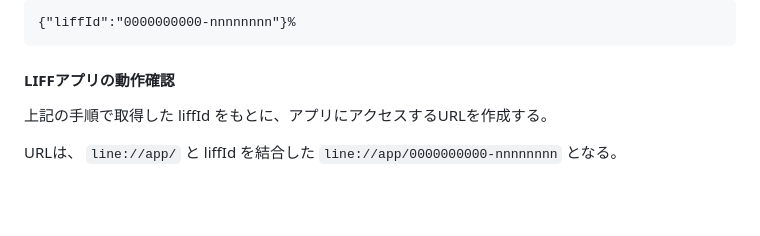
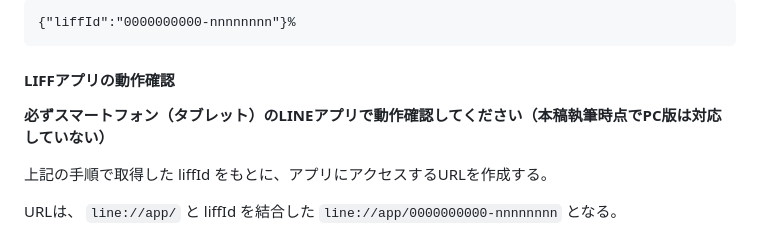
Before and after one commit to gishi-yama/linebot-java-handson, a Markdown page: doc/Liff/Liff_P1.md, the part around the change. Drawn GitHub-style; blank space fills up the shorter version.

Commit message:
解説・補足まで記述

```diff
--- a/doc/Liff/Liff_P1.md
+++ b/doc/Liff/Liff_P1.md
@@ -219,6 +219,8 @@ https://api.line.me/liff/v1/apps
 
 #### LIFFアプリの動作確認
 
+**必ずスマートフォン（タブレット）のLINEアプリで動作確認してください（本稿執筆時点でPC版は対応していない）**
+
 上記の手順で取得した liffId をもとに、アプリにアクセスするURLを作成する。
 
 URLは、 `line://app/` と liffId を結合した `line://app/0000000000-nnnnnnnn` となる。
```
Also changed, not shown: doc/Beacon/beacon12.png (added), 2 other files.
